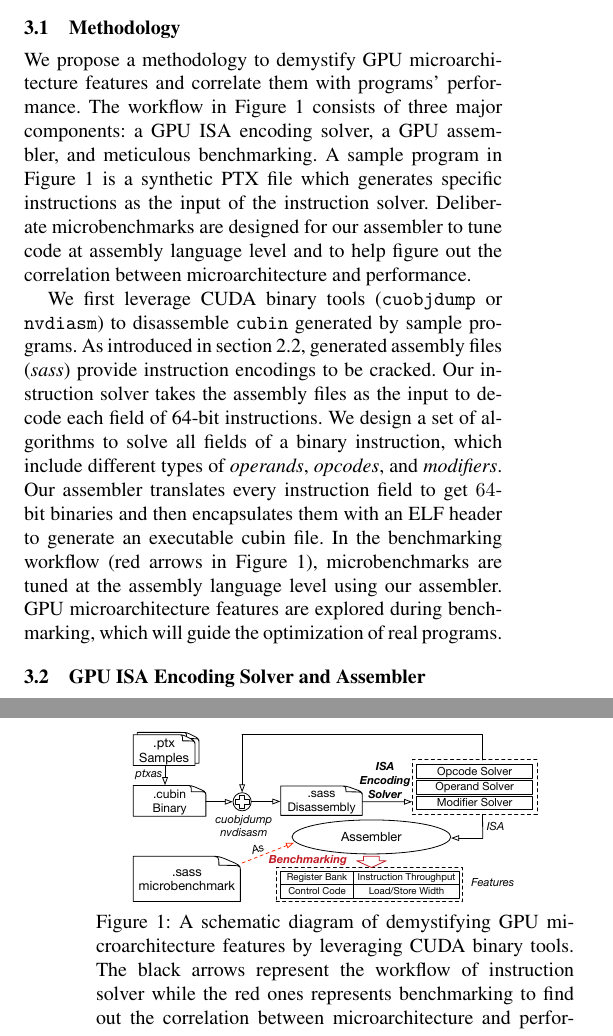
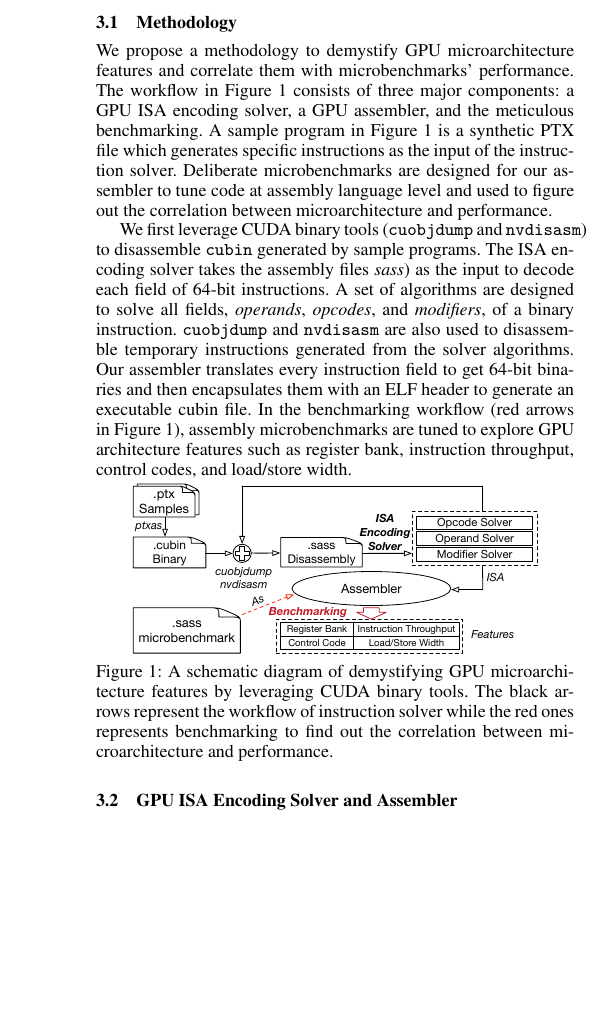
Before and after one commit to fruitfly1026/SGEMM, a LaTeX paper (sgemm.tex, which reads text/methodology.tex): two parts of the columns of pages 3 and 4 of 16 before the commit and part of one column of page 3 of 13 after it, the two joined at a grey line, cut so that both start at the same text, the shorter picture padded with empty space. Compiled offline with pdfLaTeX; a missing font is replaced by an installed copy or a similar font.

Commit message:
repolish sec 3.1

```diff
--- a/sgemm.tex
+++ b/sgemm.tex
@@ -1,6 +1,6 @@
 
 % \documentclass{sig-alternate-05-2015}
-\documentclass[10pt, numbers]{sigplanconf}
+\documentclass[9pt, numbers]{sigplanconf}
 
 
 % The following \documentclass options may be useful:
--- a/text/methodology.tex
+++ b/text/methodology.tex
@@ -1,26 +1,23 @@
 \subsection{Methodology}
 
 
-We propose a methodology to demystify GPU microarchitecture features and correlate them with programs' performance.
-The workflow in Figure~\ref{fig:workflow} consists of three major components: a GPU ISA encoding solver, a GPU assembler, and meticulous benchmarking.
-%and two program sets: sample programs and microbenchmark.
-% a deliberate microbenchmark
+We propose a methodology to demystify GPU microarchitecture features and correlate them with microbenchmarks' performance.
+The workflow in Figure~\ref{fig:workflow} consists of three major components: a GPU ISA encoding solver, a GPU assembler, and the meticulous benchmarking.
 A sample program in Figure~\ref{fig:workflow} is a synthetic PTX file which generates specific instructions as the input of the instruction solver.
-Deliberate microbenchmarks are designed for our assembler to tune code at assembly language level and to help figure out the correlation between microarchitecture and performance.
+Deliberate microbenchmarks are designed for our assembler to tune code at assembly language level and used to figure out the correlation between microarchitecture and performance.
 %We dissemble a binary library (such as cuBLAS) to provide a high coverage of instructions to instruction solver.
 %We use cuBLAS in this work since it contains nearly all needed instructions for SGEMM routine.
 
-We first leverage CUDA binary tools ({\tt cuobjdump} or {\tt nvdiasm}) to disassemble {\tt cubin} generated by sample programs. % and the library.
+We first leverage CUDA binary tools ({\tt cuobjdump} and {\tt nvdisasm}) to disassemble {\tt cubin} generated by sample programs.
 % A library might provide a high coverage of instruction sets.
-As introduced in section~\ref{sec:cuda}, generated assembly files ({\em sass}) provide instruction encodings to be cracked.
-Our instruction solver takes the assembly files as the input to decode each field of 64-bit instructions.
-We design a set of algorithms to solve all fields of a binary instruction, which include different types of {\em operands}, {\em opcodes}, and {\em modifiers}.
+The ISA encoding solver takes the assembly files {\em sass}) as the input to decode each field of 64-bit instructions.
+A set of algorithms are designed to solve all fields, {\em operands}, {\em opcodes}, and {\em modifiers}, of a binary instruction.
+{\tt cuobjdump} and {\tt nvdisasm} are also used to disassemble temporary instructions generated from the solver algorithms.
 %The solver uncovers some undocumented ISA specifications,
 %which is used to implement an naive assembler.
-Our assembler translates every instruction field to get $64$-bit binaries and then encapsulates them with an ELF header to generate an executable cubin file.
+Our assembler translates every instruction field to get 64-bit binaries and then encapsulates them with an ELF header to generate an executable cubin file.
 % which can be used by CUDA driver APIs.
-In the benchmarking workflow (red arrows in Figure~\ref{fig:workflow}), microbenchmarks are tuned at the assembly language level using our assembler.
-GPU microarchitecture features are explored during benchmarking, which will guide the optimization of real programs.
+In the benchmarking workflow (red arrows in Figure~\ref{fig:workflow}), assembly microbenchmarks are tuned to explore GPU architecture features such as register bank, instruction throughput, control codes, and load/store width.
 % In the end, the tuning process will lead to some practical observations on the correlation between microarchitecture and performance.
 
 
```
Also changed, not shown: text/solver.tex (+1 -0 lines).
